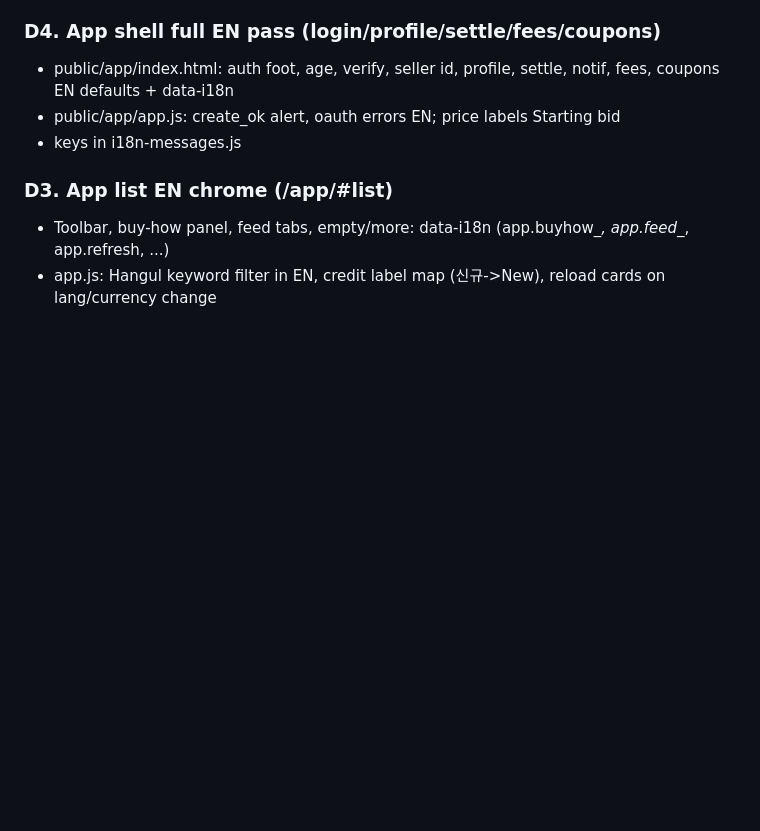
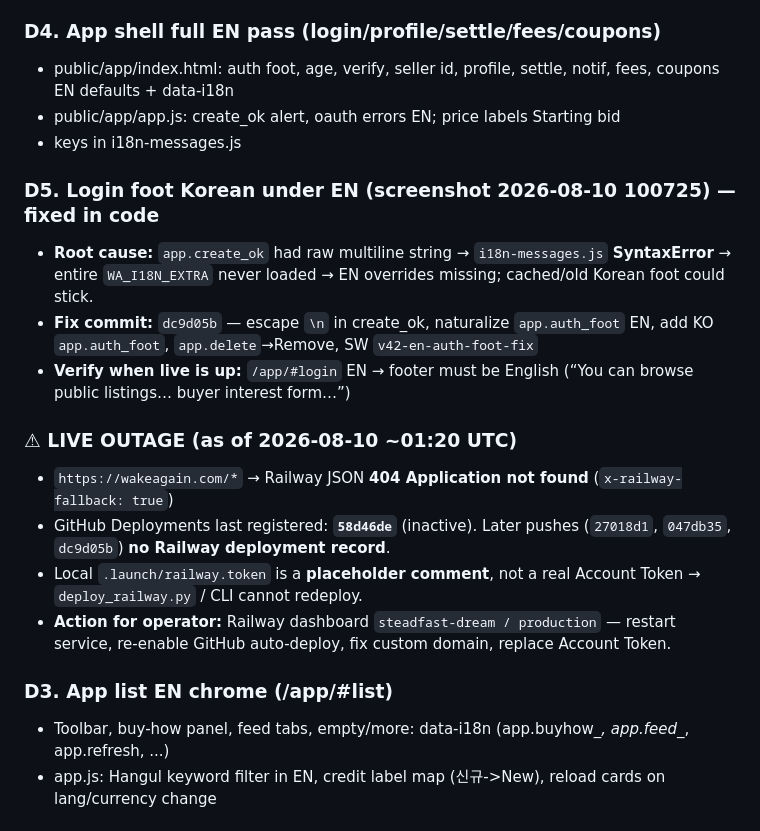
Before and after one commit to corelabsstudio/WakeAgain, a Markdown page: docs/GROK_TO_CLAUDE_HANDOFF_2026-08-10.md, the part around the change. Rendered like a GitHub page; blank space fills up the shorter version.

Commit message:
docs: handoff note for EN foot fix and Railway outage

```diff
--- a/docs/GROK_TO_CLAUDE_HANDOFF_2026-08-10.md
+++ b/docs/GROK_TO_CLAUDE_HANDOFF_2026-08-10.md
@@ -64,6 +64,19 @@ git log --oneline -5
 - public/app/index.html: auth foot, age, verify, seller id, profile, settle, notif, fees, coupons EN defaults + data-i18n
 - public/app/app.js: create_ok alert, oauth errors EN; price labels Starting bid
 - keys in i18n-messages.js
+
+### D5. Login foot Korean under EN (screenshot 2026-08-10 100725) — **fixed in code**
+
+- **Root cause:** `app.create_ok` had raw multiline string → `i18n-messages.js` **SyntaxError** → entire `WA_I18N_EXTRA` never loaded → EN overrides missing; cached/old Korean foot could stick.
+- **Fix commit:** `dc9d05b` — escape `\n` in create_ok, naturalize `app.auth_foot` EN, add KO `app.auth_foot`, `app.delete`→Remove, SW `v42-en-auth-foot-fix`
+- **Verify when live is up:** `/app/#login` EN → footer must be English (“You can browse public listings… buyer interest form…”)
+
+### ⚠ LIVE OUTAGE (as of 2026-08-10 ~01:20 UTC)
+
+- `https://wakeagain.com/*` → Railway JSON **404 Application not found** (`x-railway-fallback: true`)
+- GitHub Deployments last registered: **`58d46de`** (inactive). Later pushes (`27018d1`, `047db35`, `dc9d05b`) **no Railway deployment record**.
+- Local `.launch/railway.token` is a **placeholder comment**, not a real Account Token → `deploy_railway.py` / CLI cannot redeploy.
+- **Action for operator:** Railway dashboard `steadfast-dream / production` — restart service, re-enable GitHub auto-deploy, fix custom domain, replace Account Token.
 
 ### D3. App list EN chrome (/app/#list)
 
```
